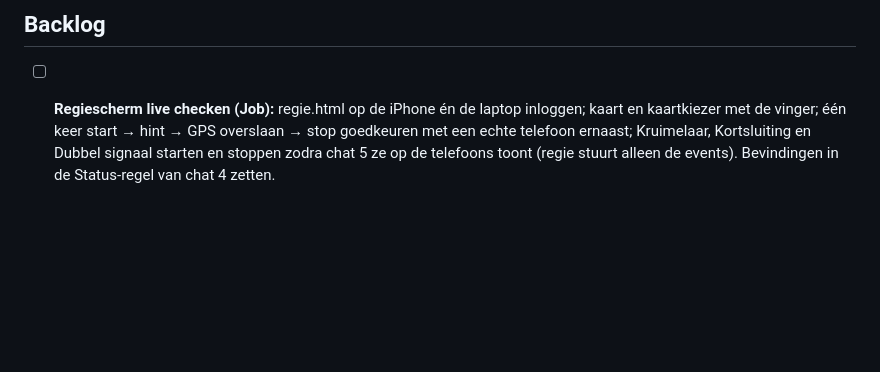
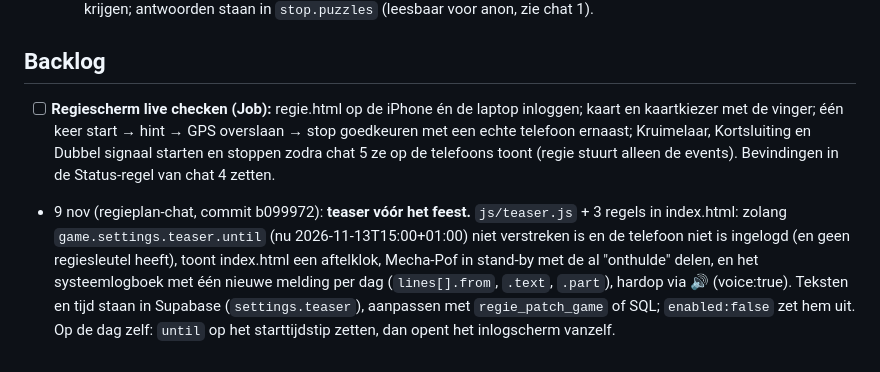
Before and after one commit to deDonjon/speurtocht, a Markdown page: claude/MECHA-POF-SPEL.md, the part around the change. GitHub-like rendering; blank space fills up the shorter version.

Commit message:
MECHA-POF-SPEL.md: overdracht teaser
Co-Authored-By: Claude Fable 5.1 <noreply@anthropic.com>
Claude-Session: https://claude.ai/code/session_01Rjm1NosKWBQsiaTrYkN85F

```diff
--- a/claude/MECHA-POF-SPEL.md
+++ b/claude/MECHA-POF-SPEL.md
@@ -85,3 +85,4 @@ Elke chat leest eerst CONTRACTS.md en dit bestand, verandert CONTRACTS.md niet,
 
 ## Backlog
 - [ ] **Regiescherm live checken (Job):** regie.html op de iPhone én de laptop inloggen; kaart en kaartkiezer met de vinger; één keer start → hint → GPS overslaan → stop goedkeuren met een echte telefoon ernaast; Kruimelaar, Kortsluiting en Dubbel signaal starten en stoppen zodra chat 5 ze op de telefoons toont (regie stuurt alleen de events). Bevindingen in de Status-regel van chat 4 zetten.
+- 9 nov (regieplan-chat, commit b099972): **teaser vóór het feest.** `js/teaser.js` + 3 regels in index.html: zolang `game.settings.teaser.until` (nu 2026-11-13T15:00+01:00) niet verstreken is en de telefoon niet is ingelogd (en geen regiesleutel heeft), toont index.html een aftelklok, Mecha-Pof in stand-by met de al "onthulde" delen, en het systeemlogboek met één nieuwe melding per dag (`lines[].from`, `.text`, `.part`), hardop via 🔊 (voice:true). Teksten en tijd staan in Supabase (`settings.teaser`), aanpassen met `regie_patch_game` of SQL; `enabled:false` zet hem uit. Op de dag zelf: `until` op het starttijdstip zetten, dan opent het inlogscherm vanzelf.
```
